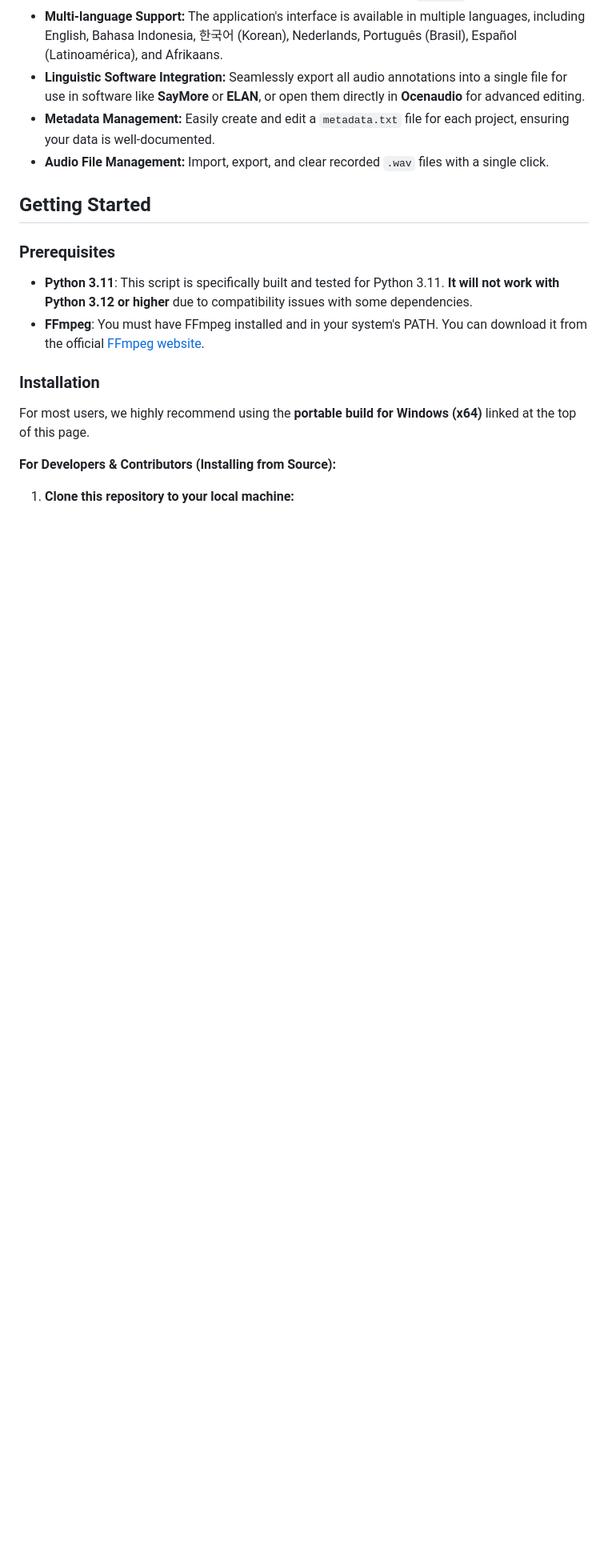
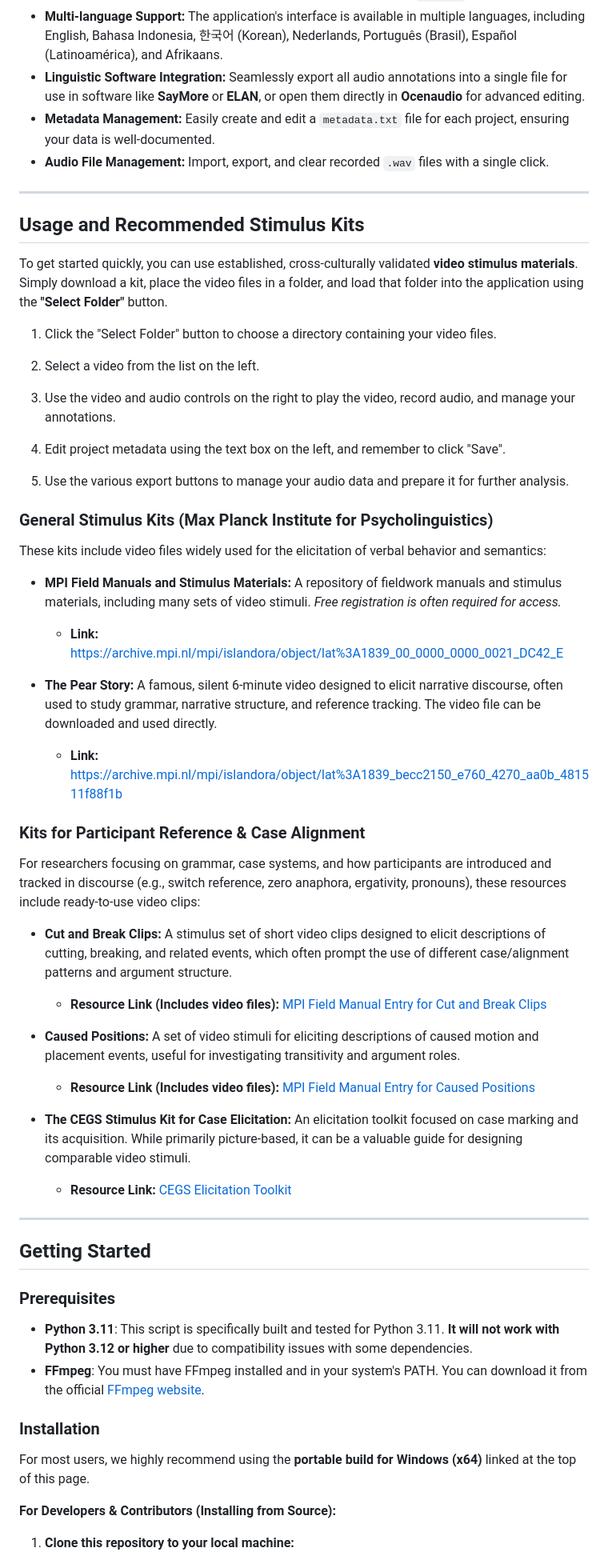
Before and after one commit to rulingAnts/videoannotationtool, a Markdown page: README.md, the part around the change. Shown: that part at 80% size. GitHub-like rendering; blank space fills up the shorter version.

Commit message:
Update README.md with Stimulus Kit links

```diff
--- a/README.md
+++ b/README.md
@@ -18,6 +18,50 @@ The tool allows users to select a folder of video files, play them back, and rec
   * **Linguistic Software Integration:** Seamlessly export all audio annotations into a single file for use in software like **SayMore** or **ELAN**, or open them directly in **Ocenaudio** for advanced editing.
   * **Metadata Management:** Easily create and edit a `metadata.txt` file for each project, ensuring your data is well-documented.
   * **Audio File Management:** Import, export, and clear recorded `.wav` files with a single click.
+
+---
+
+## Usage and Recommended Stimulus Kits
+
+To get started quickly, you can use established, cross-culturally validated **video stimulus materials**. Simply download a kit, place the video files in a folder, and load that folder into the application using the **"Select Folder"** button.
+
+1. Click the "Select Folder" button to choose a directory containing your video files.
+
+2. Select a video from the list on the left.
+
+3. Use the video and audio controls on the right to play the video, record audio, and manage your annotations.
+
+4. Edit project metadata using the text box on the left, and remember to click "Save".
+
+5. Use the various export buttons to manage your audio data and prepare it for further analysis.
+
+
+### General Stimulus Kits (Max Planck Institute for Psycholinguistics)
+
+These kits include video files widely used for the elicitation of verbal behavior and semantics:
+
+- **MPI Field Manuals and Stimulus Materials:** A repository of fieldwork manuals and stimulus materials, including many sets of video stimuli. *Free registration is often required for access.*
+
+  - **Link:** https://archive.mpi.nl/mpi/islandora/object/lat%3A1839_00_0000_0000_0021_DC42_E
+- **The Pear Story:** A famous, silent 6-minute video designed to elicit narrative discourse, often used to study grammar, narrative structure, and reference tracking. The video file can be downloaded and used directly.
+
+  - **Link:** https://archive.mpi.nl/mpi/islandora/object/lat%3A1839_becc2150_e760_4270_aa0b_481511f88f1b
+
+### Kits for Participant Reference & Case Alignment
+
+For researchers focusing on grammar, case systems, and how participants are introduced and tracked in discourse (e.g., switch reference, zero anaphora, ergativity, pronouns), these resources include ready-to-use video clips:
+
+- **Cut and Break Clips:** A stimulus set of short video clips designed to elicit descriptions of cutting, breaking, and related events, which often prompt the use of different case/alignment patterns and argument structure.
+
+  - **Resource Link (Includes video files):** [MPI Field Manual Entry for Cut and Break Clips](https://www.google.com/search?q=http://fieldmanuals.mpi.nl/volumes/2001/cut-and-break-clips/)
+- **Caused Positions:** A set of video stimuli for eliciting descriptions of caused motion and placement events, useful for investigating transitivity and argument roles.
+
+  - **Resource Link (Includes video files):** [MPI Field Manual Entry for Caused Positions](https://www.google.com/search?q=http://fieldmanuals.mpi.nl/volumes/2001/caused-positions/)
+- **The CEGS Stimulus Kit for Case Elicitation:** An elicitation toolkit focused on case marking and its acquisition. While primarily picture-based, it can be a valuable guide for designing comparable video stimuli.
+
+  - **Resource Link:** [CEGS Elicitation Toolkit](https://www.google.com/search?q=http://academia.edu/794129/CEGS_An_elicitation_took_kit_for_studies_on_case_marking_and_its_acquisition)
+
+---
 
 ## Getting Started
 
```
